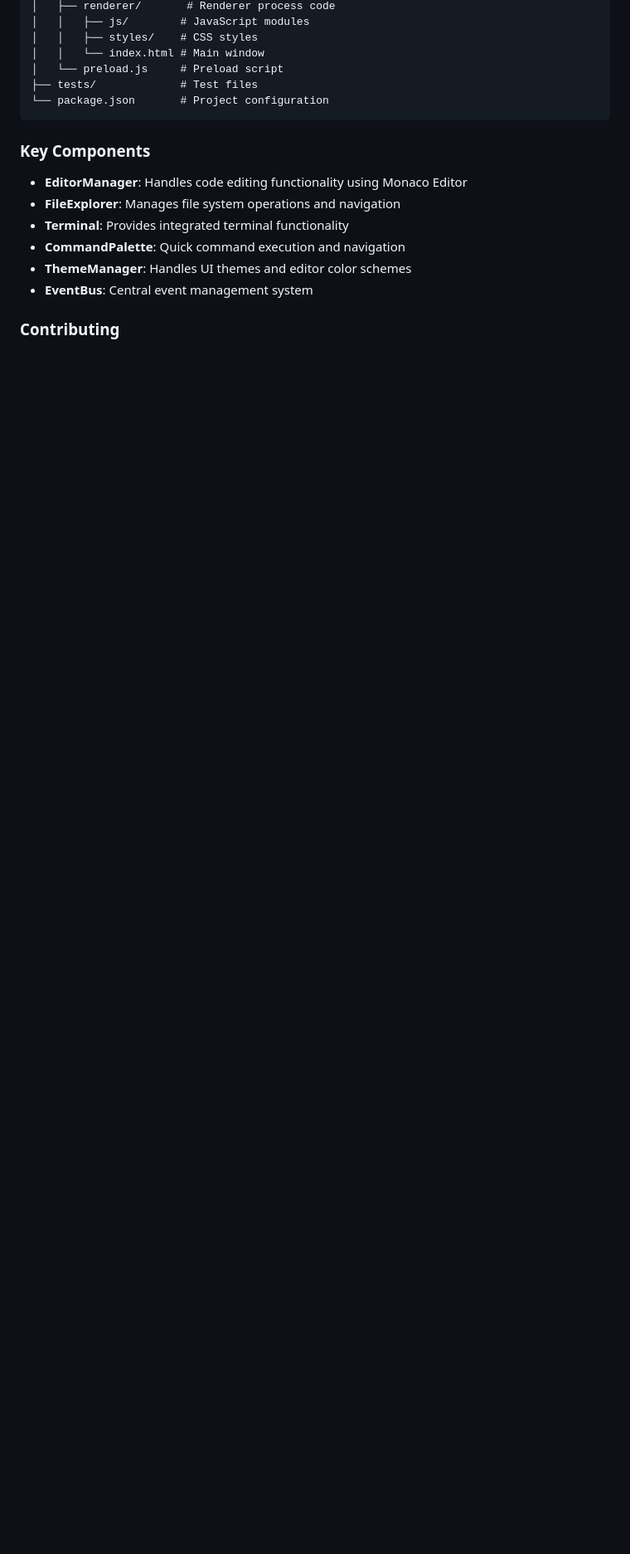
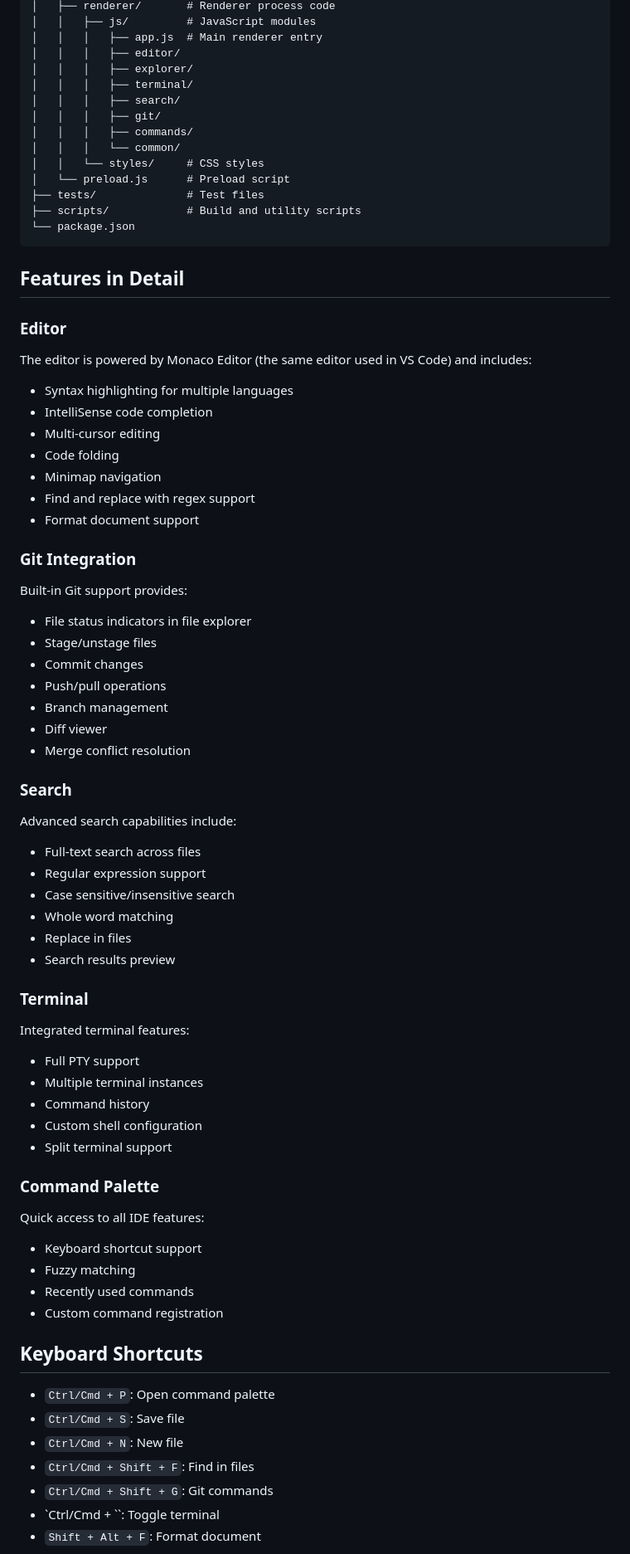
Before and after one commit to vgcman16/quantum-ide, a Markdown page: README.md, the part around one of its changes. Shown at 83% size. Drawn GitHub-style; blank space fills up the shorter version.

Commit message:
docs: Add comprehensive documentation with features, setup guide, and project structure

````diff
--- a/README.md
+++ b/README.md
@@ -65,19 +77,83 @@ quantum-ide/
 │   ├── renderer/       # Renderer process code
-│   │   ├── js/        # JavaScript modules
-│   │   ├── styles/    # CSS styles
-│   │   └── index.html # Main window
-│   └── preload.js     # Preload script
-├── tests/             # Test files
-└── package.json       # Project configuration
+│   │   ├── js/         # JavaScript modules
+│   │   │   ├── app.js  # Main renderer entry
+│   │   │   ├── editor/
+│   │   │   ├── explorer/
+│   │   │   ├── terminal/
+│   │   │   ├── search/
+│   │   │   ├── git/
+│   │   │   ├── commands/
+│   │   │   └── common/
+│   │   └── styles/     # CSS styles
+│   └── preload.js      # Preload script
+├── tests/              # Test files
+├── scripts/            # Build and utility scripts
+└── package.json
 ```
 
-### Key Components
+## Features in Detail
 
-- **EditorManager**: Handles code editing functionality using Monaco Editor
-- **FileExplorer**: Manages file system operations and navigation
-- **Terminal**: Provides integrated terminal functionality
-- **CommandPalette**: Quick command execution and navigation
-- **ThemeManager**: Handles UI themes and editor color schemes
-- **EventBus**: Central event management system
+### Editor
 
-### Contributing
+The editor is powered by Monaco Editor (the same editor used in VS Code) and includes:
+
+- Syntax highlighting for multiple languages
+- IntelliSense code completion
+- Multi-cursor editing
+- Code folding
+- Minimap navigation
+- Find and replace with regex support
+- Format document support
+
+### Git Integration
+
+Built-in Git support provides:
+
+- File status indicators in file explorer
+- Stage/unstage files
+- Commit changes
+- Push/pull operations
+- Branch management
+- Diff viewer
+- Merge conflict resolution
+
+### Search
+
+Advanced search capabilities include:
+
+- Full-text search across files
+- Regular expression support
+- Case sensitive/insensitive search
+- Whole word matching
+- Replace in files
+- Search results preview
+
+### Terminal
+
+Integrated terminal features:
+
+- Full PTY support
+- Multiple terminal instances
+- Command history
+- Custom shell configuration
+- Split terminal support
+
+### Command Palette
+
+Quick access to all IDE features:
+
+- Keyboard shortcut support
+- Fuzzy matching
+- Recently used commands
+- Custom command registration
+
+## Keyboard Shortcuts
+
+- `Ctrl/Cmd + P`: Open command palette
+- `Ctrl/Cmd + S`: Save file
+- `Ctrl/Cmd + N`: New file
+- `Ctrl/Cmd + Shift + F`: Find in files
+- `Ctrl/Cmd + Shift + G`: Git commands
+- `Ctrl/Cmd + \``: Toggle terminal
+- `Shift + Alt + F`: Format document
+
````
Also changed, not shown: other parts of README.md (+55 -87 lines).
